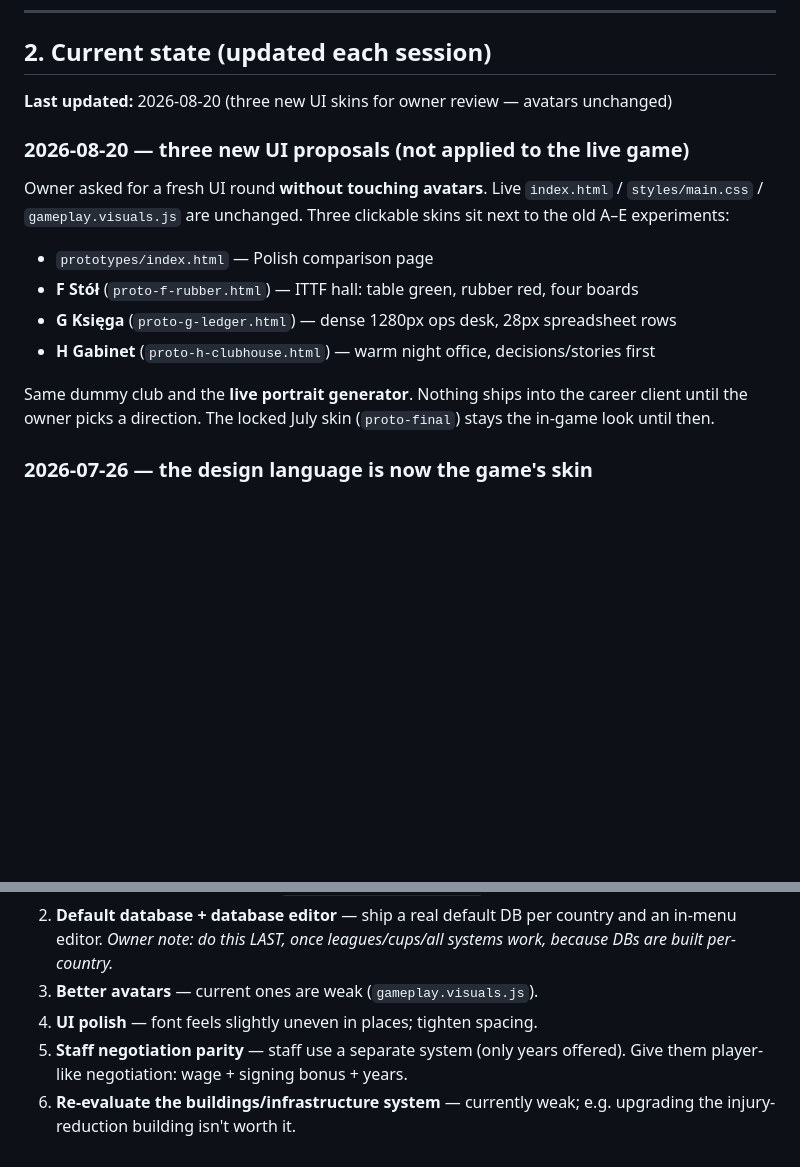
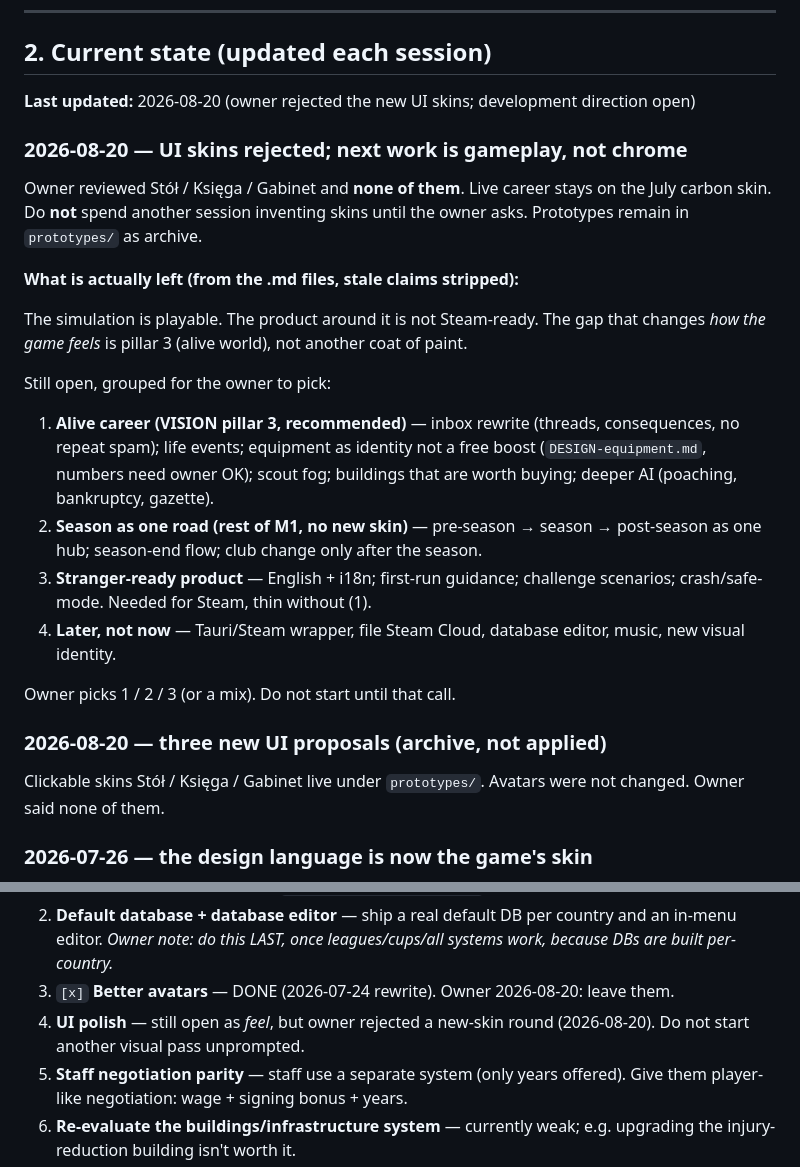
Before and after one commit to DatJikun/Ping-Pong-Manager, a Markdown page: HANDOFF.md, 2 parts joined by grey strips. GitHub-like rendering; blank space fills up the shorter version.

Commit message:
Record that the new UI skins were rejected and list remaining work for the owner
Keep the July carbon look. Next session waits on a gameplay direction:
alive career, season-as-one-flow, or stranger-ready product — not another skin.

Co-authored-by: Mikołaj Wojnowski <DatJikun@users.noreply.github.com>

```diff
--- a/HANDOFF.md
+++ b/HANDOFF.md
@@ -59,21 +59,36 @@ Design references live in the repo and in the owner's research docs:
 
 ## 2. Current state (updated each session)
 
-**Last updated:** 2026-08-20 (three new UI skins for owner review — avatars unchanged)
+**Last updated:** 2026-08-20 (owner rejected the new UI skins; development direction open)
 
-### 2026-08-20 — three new UI proposals (not applied to the live game)
-Owner asked for a fresh UI round **without touching avatars**. Live `index.html` /
-`styles/main.css` / `gameplay.visuals.js` are unchanged. Three clickable skins sit
-next to the old A–E experiments:
+### 2026-08-20 — UI skins rejected; next work is gameplay, not chrome
+Owner reviewed Stół / Księga / Gabinet and **none of them**. Live career stays on
+the July carbon skin. Do **not** spend another session inventing skins until the
+owner asks. Prototypes remain in `prototypes/` as archive.
 
-- `prototypes/index.html` — Polish comparison page
-- **F Stół** (`proto-f-rubber.html`) — ITTF hall: table green, rubber red, four boards
-- **G Księga** (`proto-g-ledger.html`) — dense 1280px ops desk, 28px spreadsheet rows
-- **H Gabinet** (`proto-h-clubhouse.html`) — warm night office, decisions/stories first
+**What is actually left (from the .md files, stale claims stripped):**
 
-Same dummy club and the **live portrait generator**. Nothing ships into the career
-client until the owner picks a direction. The locked July skin (`proto-final`)
-stays the in-game look until then.
+The simulation is playable. The product around it is not Steam-ready. The gap that
+changes *how the game feels* is pillar 3 (alive world), not another coat of paint.
+
+Still open, grouped for the owner to pick:
+
+1. **Alive career (VISION pillar 3, recommended)** — inbox rewrite (threads,
+   consequences, no repeat spam); life events; equipment as identity not a free
+   boost (`DESIGN-equipment.md`, numbers need owner OK); scout fog; buildings that
+   are worth buying; deeper AI (poaching, bankruptcy, gazette).
+2. **Season as one road (rest of M1, no new skin)** — pre-season → season →
+   post-season as one hub; season-end flow; club change only after the season.
+3. **Stranger-ready product** — English + i18n; first-run guidance; challenge
+   scenarios; crash/safe-mode. Needed for Steam, thin without (1).
+4. **Later, not now** — Tauri/Steam wrapper, file Steam Cloud, database editor,
+   music, new visual identity.
+
+Owner picks 1 / 2 / 3 (or a mix). Do not start until that call.
+
+### 2026-08-20 — three new UI proposals (archive, not applied)
+Clickable skins Stół / Księga / Gabinet live under `prototypes/`. Avatars were not
+changed. Owner said none of them.
 
 ### 2026-07-26 — the design language is now the game's skin
 `prototypes/proto-final.html` has been applied to the whole app: `styles/main.css`
@@ -435,8 +450,9 @@ Each becomes its own vertical slice (logic + tests + UX/guide note).
 2. **Default database + database editor** — ship a real default DB per country and
    an in-menu editor. *Owner note: do this LAST, once leagues/cups/all systems
    work, because DBs are built per-country.*
-3. **Better avatars** — current ones are weak (`gameplay.visuals.js`).
-4. **UI polish** — font feels slightly uneven in places; tighten spacing.
+3. `[x]` **Better avatars** — DONE (2026-07-24 rewrite). Owner 2026-08-20: leave them.
+4. **UI polish** — still open as *feel*, but owner rejected a new-skin round
+   (2026-08-20). Do not start another visual pass unprompted.
 5. **Staff negotiation parity** — staff use a separate system (only years offered).
    Give them player-like negotiation: wage + signing bonus + years.
 6. **Re-evaluate the buildings/infrastructure system** — currently weak; e.g.
```
Also changed, not shown: ROADMAP.md (+9 -6 lines).
